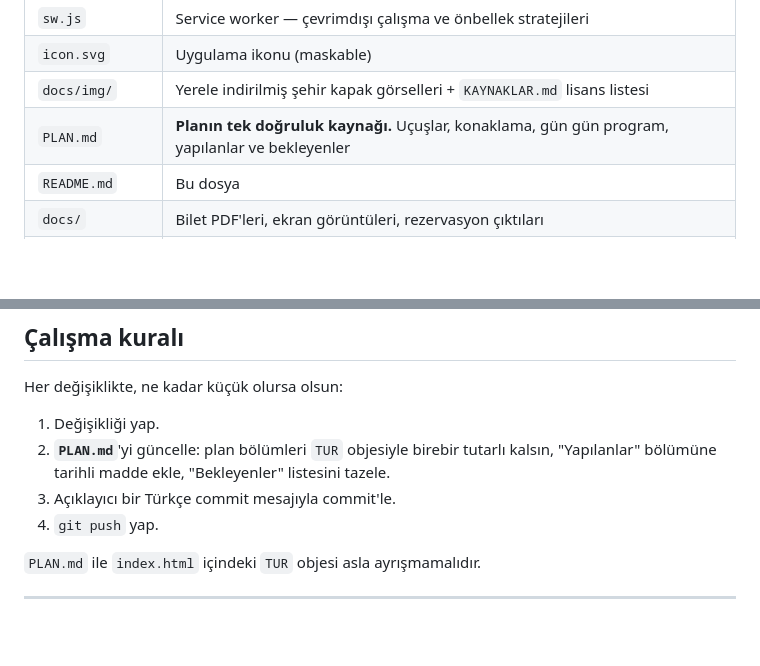
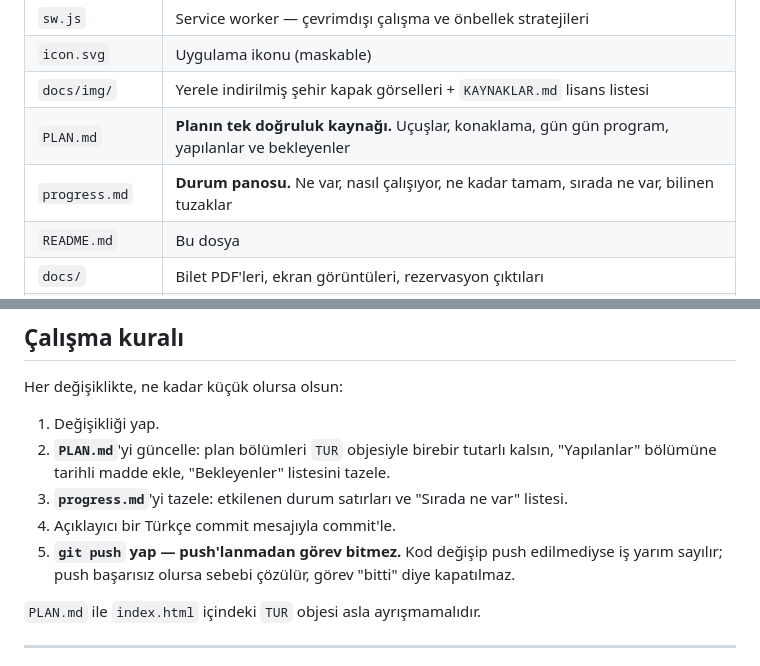
Before and after one commit to kayalarbk/Balkanturu, a Markdown page: README.md, 2 parts joined by grey strips. Rendered like a GitHub page; blank space fills up the shorter version.

```diff
--- a/README.md
+++ b/README.md
@@ -43,6 +43,7 @@ python -m http.server 8000
 | `icon.svg` | Uygulama ikonu (maskable) |
 | `docs/img/` | Yerele indirilmiş şehir kapak görselleri + `KAYNAKLAR.md` lisans listesi |
 | `PLAN.md` | **Planın tek doğruluk kaynağı.** Uçuşlar, konaklama, gün gün program, yapılanlar ve bekleyenler |
+| `progress.md` | **Durum panosu.** Ne var, nasıl çalışıyor, ne kadar tamam, sırada ne var, bilinen tuzaklar |
 | `README.md` | Bu dosya |
 | `docs/` | Bilet PDF'leri, ekran görüntüleri, rezervasyon çıktıları |
 | `.gitignore` | Standart yoksayma listesi |
@@ -187,8 +188,10 @@ Her değişiklikte, ne kadar küçük olursa olsun:
 1. Değişikliği yap.
 2. **`PLAN.md`**'yi güncelle: plan bölümleri `TUR` objesiyle birebir tutarlı kalsın,
    "Yapılanlar" bölümüne tarihli madde ekle, "Bekleyenler" listesini tazele.
-3. Açıklayıcı bir Türkçe commit mesajıyla commit'le.
-4. `git push` yap.
+3. **`progress.md`**'yi tazele: etkilenen durum satırları ve "Sırada ne var" listesi.
+4. Açıklayıcı bir Türkçe commit mesajıyla commit'le.
+5. **`git push` yap — push'lanmadan görev bitmez.** Kod değişip push edilmediyse iş
+   yarım sayılır; push başarısız olursa sebebi çözülür, görev "bitti" diye kapatılmaz.
 
 `PLAN.md` ile `index.html` içindeki `TUR` objesi asla ayrışmamalıdır.
 
```
Also changed, not shown: PLAN.md (+15 -0 lines), progress.md (added, +299 -0 lines).
